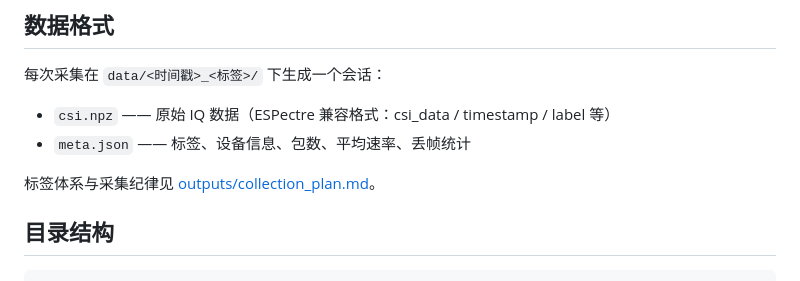
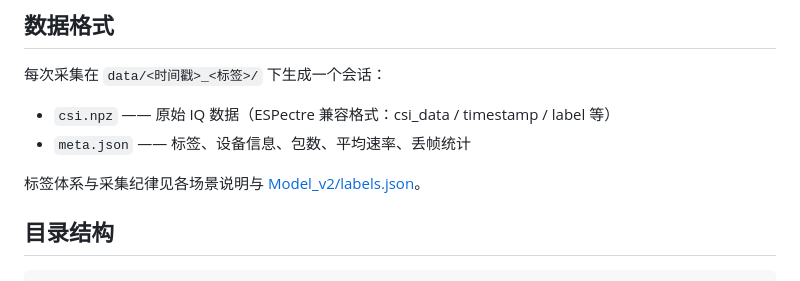
Before and after one commit to shiyudev/wifi-csi-presence-detection, a Markdown page: README.md, the part around the change. Drawn GitHub-style.

```diff
--- a/README.md
+++ b/README.md
@@ -57,7 +57,7 @@ python scripts/run_detector.py --host <设备IP> --model models/detector.joblib
 - `csi.npz` —— 原始 IQ 数据（ESPectre 兼容格式：csi_data / timestamp / label 等）
 - `meta.json` —— 标签、设备信息、包数、平均速率、丢帧统计
 
-标签体系与采集纪律见 [outputs/collection_plan.md](outputs/collection_plan.md)。
+标签体系与采集纪律见各场景说明与 [Model_v2/labels.json](Model_v2/CSI_Model_v2/labels.json)。
 
 ## 目录结构
 
```
Also changed, not shown: outputs/collection_plan.md (deleted, +0 -89 lines), outputs/observation_table.md (deleted, +0 -29 lines).
